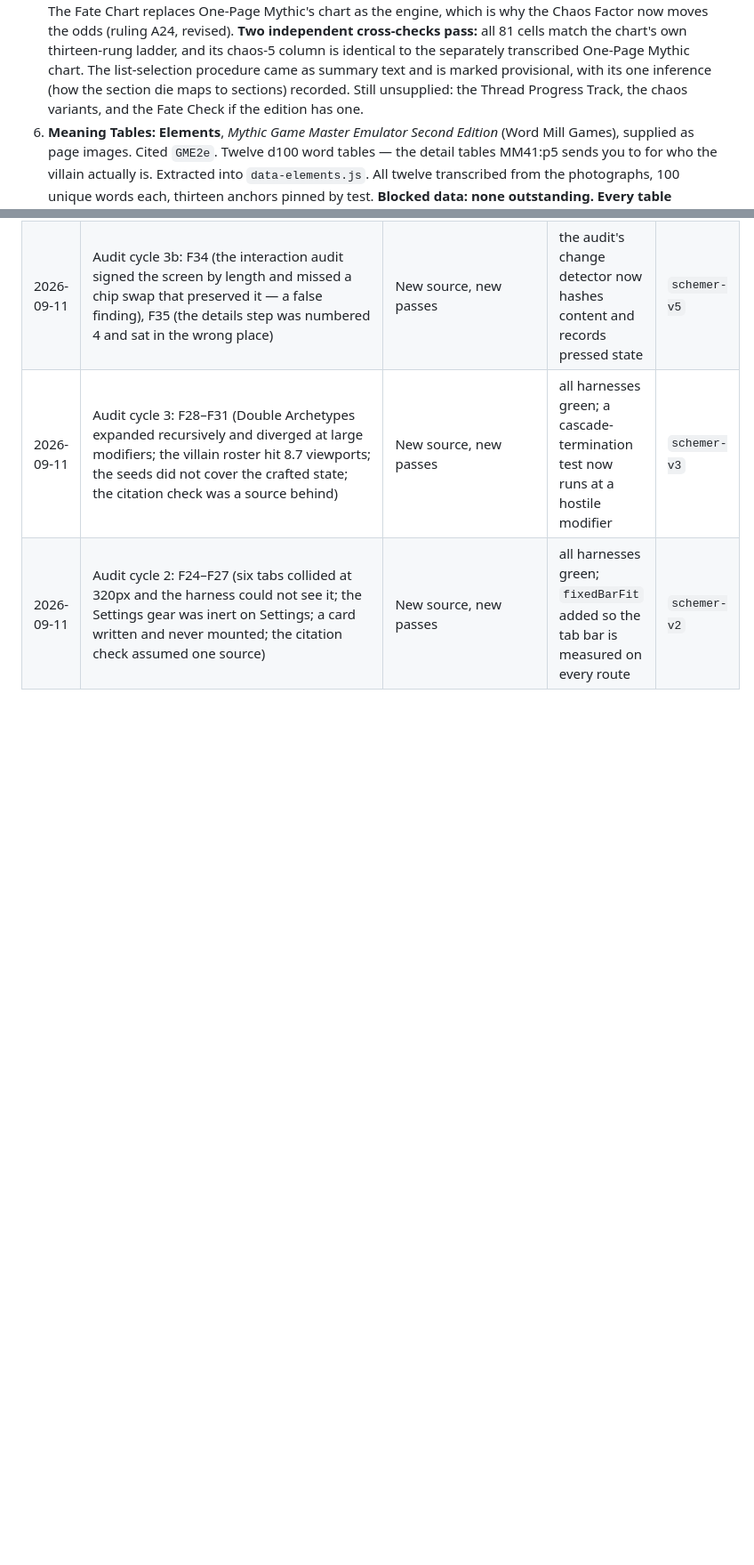
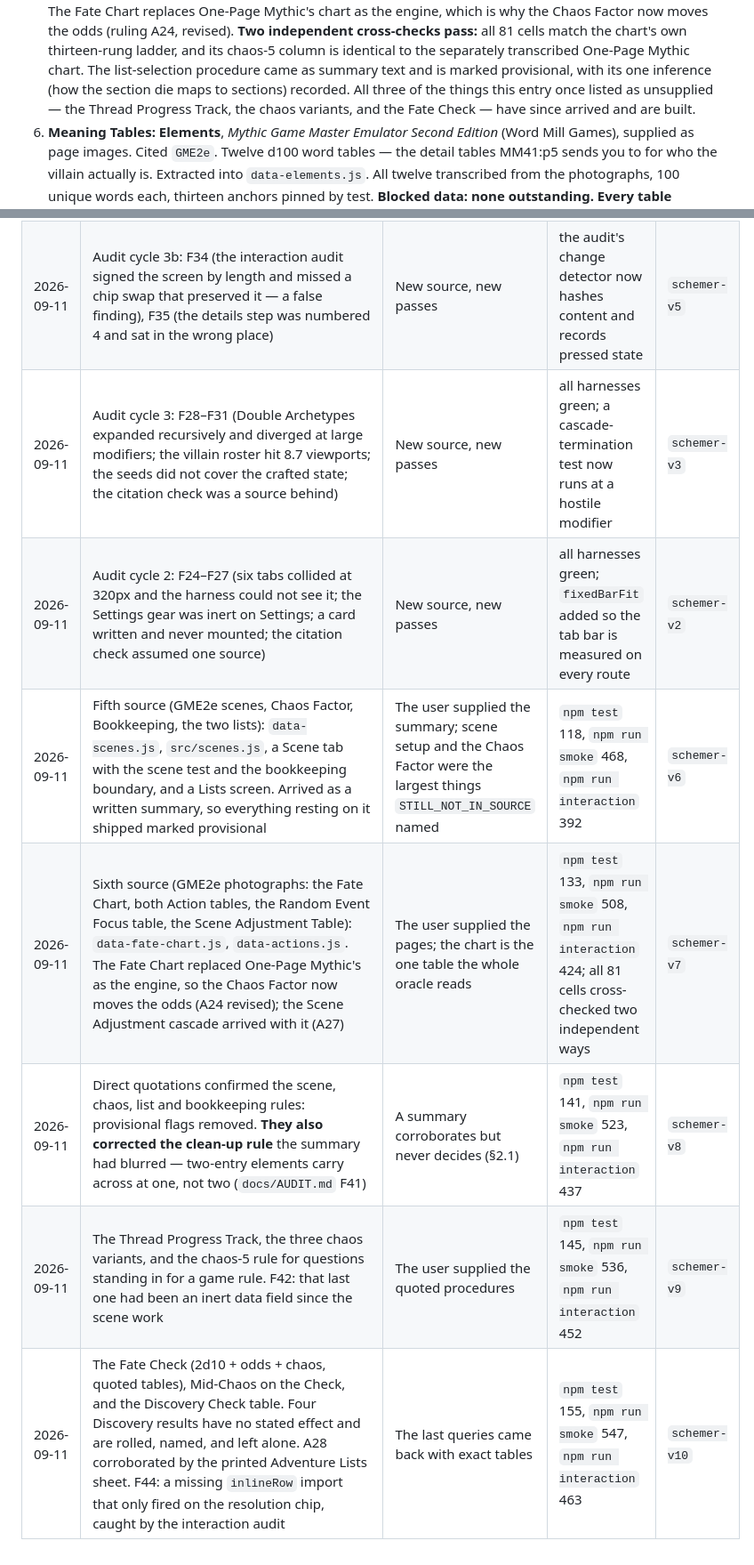
Before and after one commit to arti47/Villains-Plan, a Markdown page: CLAUDE.md, 2 parts joined by grey strips. Shown at 89% size. GitHub-like rendering; blank space fills up the shorter version.

Commit message:
Restore the five changelog rows CLAUDE.md had lost
The changelog stopped at schemer-v5: the scene loop, the Fate
Chart/Actions photographs, the quotation pass that corrected the clean-up
rule, the Progress Track/chaos variants, and the Fate Check had all
shipped without their rows. Section 10.1 says every code change updates
this file in the same change, so five missing rows is a process failure,
not a formatting one - reconstructed from the commits and their recorded
harness counts.

Also corrected the sixth source entry, which still listed the Progress
Track, the chaos variants and the Fate Check as unsupplied. All three are
built.

Co-Authored-By: Claude Opus 5 <noreply@anthropic.com>
Claude-Session: https://claude.ai/code/session_01YTVzSxmpu9zyYVM65EvU5q

```diff
--- a/CLAUDE.md
+++ b/CLAUDE.md
@@ -26,8 +26,8 @@ Sources of record, in precedence order (§2.1):
    thirteen-rung ladder, and its chaos-5 column is identical to the separately transcribed
    One-Page Mythic chart. The list-selection procedure came as summary text and is marked
    provisional, with its one inference (how the section die maps to sections) recorded.
-   Still unsupplied: the Thread Progress Track, the chaos variants, and the Fate Check if
-   the edition has one.
+   All three of the things this entry once listed as unsupplied — the Thread Progress
+   Track, the chaos variants, and the Fate Check — have since arrived and are built.
 4. **Meaning Tables: Elements**, *Mythic Game Master Emulator Second Edition* (Word Mill
    Games), supplied as page images. Cited `GME2e`. Twelve d100 word tables — the detail
    tables MM41:p5 sends you to for who the villain actually is. Extracted into
@@ -454,3 +454,8 @@ see README. Repository stays private while it carries a transcription.
 | 2026-09-11 | Audit cycle 3b: F34 (the interaction audit signed the screen by length and missed a chip swap that preserved it — a false finding), F35 (the details step was numbered 4 and sat in the wrong place) | New source, new passes | the audit's change detector now hashes content and records pressed state | `schemer-v5` |
 | 2026-09-11 | Audit cycle 3: F28–F31 (Double Archetypes expanded recursively and diverged at large modifiers; the villain roster hit 8.7 viewports; the seeds did not cover the crafted state; the citation check was a source behind) | New source, new passes | all harnesses green; a cascade-termination test now runs at a hostile modifier | `schemer-v3` |
 | 2026-09-11 | Audit cycle 2: F24–F27 (six tabs collided at 320px and the harness could not see it; the Settings gear was inert on Settings; a card written and never mounted; the citation check assumed one source) | New source, new passes | all harnesses green; `fixedBarFit` added so the tab bar is measured on every route | `schemer-v2` |
+| 2026-09-11 | Fifth source (GME2e scenes, Chaos Factor, Bookkeeping, the two lists): `data-scenes.js`, `src/scenes.js`, a Scene tab with the scene test and the bookkeeping boundary, and a Lists screen. Arrived as a written summary, so everything resting on it shipped marked provisional | The user supplied the summary; scene setup and the Chaos Factor were the largest things `STILL_NOT_IN_SOURCE` named | `npm test` 118, `npm run smoke` 468, `npm run interaction` 392 | `schemer-v6` |
+| 2026-09-11 | Sixth source (GME2e photographs: the Fate Chart, both Action tables, the Random Event Focus table, the Scene Adjustment Table): `data-fate-chart.js`, `data-actions.js`. The Fate Chart replaced One-Page Mythic's as the engine, so the Chaos Factor now moves the odds (A24 revised); the Scene Adjustment cascade arrived with it (A27) | The user supplied the pages; the chart is the one table the whole oracle reads | `npm test` 133, `npm run smoke` 508, `npm run interaction` 424; all 81 cells cross-checked two independent ways | `schemer-v7` |
+| 2026-09-11 | Direct quotations confirmed the scene, chaos, list and bookkeeping rules: provisional flags removed. **They also corrected the clean-up rule** the summary had blurred — two-entry elements carry across at one, not two (`docs/AUDIT.md` F41) | A summary corroborates but never decides (§2.1) | `npm test` 141, `npm run smoke` 523, `npm run interaction` 437 | `schemer-v8` |
+| 2026-09-11 | The Thread Progress Track, the three chaos variants, and the chaos-5 rule for questions standing in for a game rule. F42: that last one had been an inert data field since the scene work | The user supplied the quoted procedures | `npm test` 145, `npm run smoke` 536, `npm run interaction` 452 | `schemer-v9` |
+| 2026-09-11 | The Fate Check (2d10 + odds + chaos, quoted tables), Mid-Chaos on the Check, and the Discovery Check table. Four Discovery results have no stated effect and are rolled, named, and left alone. A28 corroborated by the printed Adventure Lists sheet. F44: a missing `inlineRow` import that only fired on the resolution chip, caught by the interaction audit | The last queries came back with exact tables | `npm test` 155, `npm run smoke` 547, `npm run interaction` 463 | `schemer-v10` |
```
